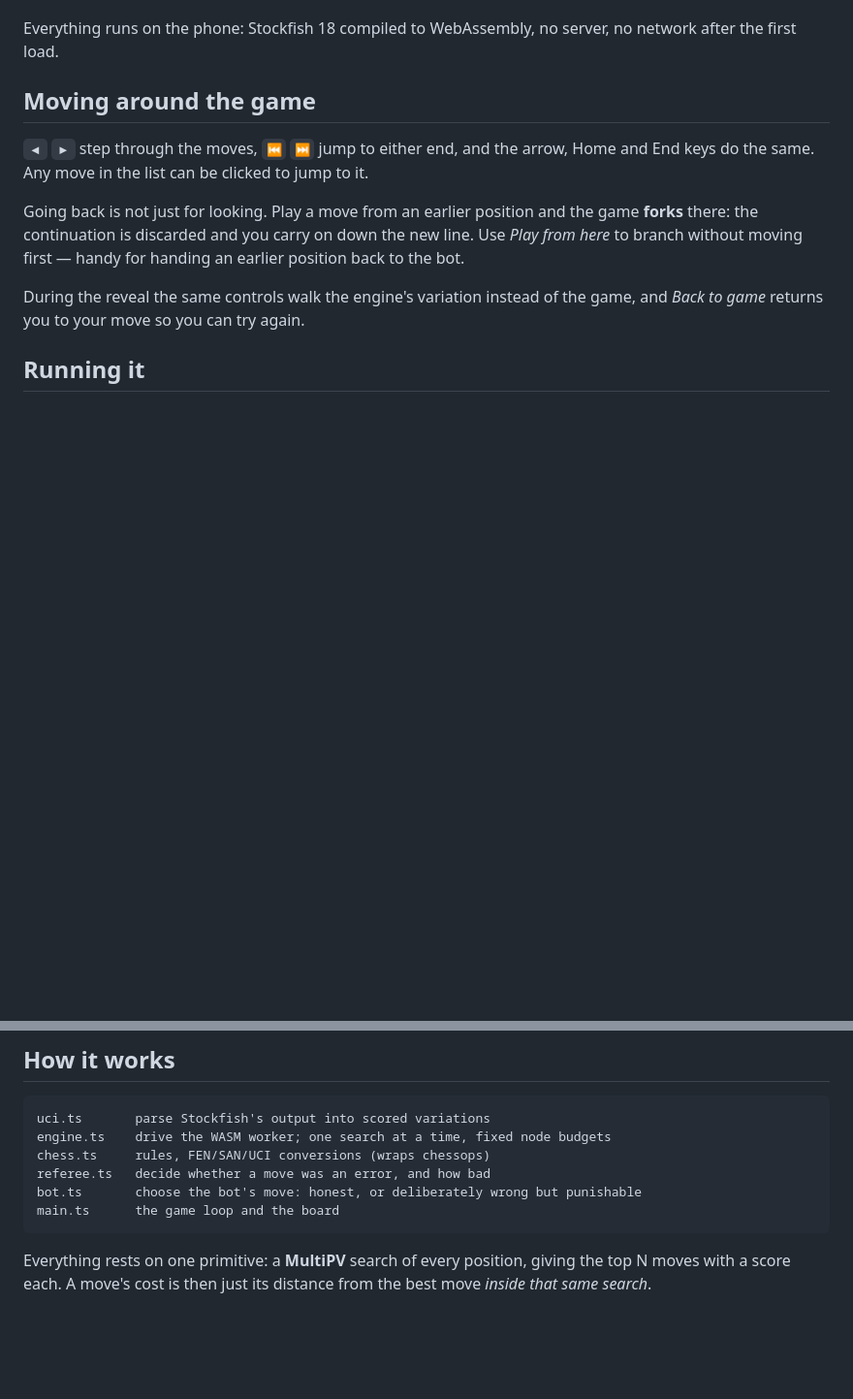
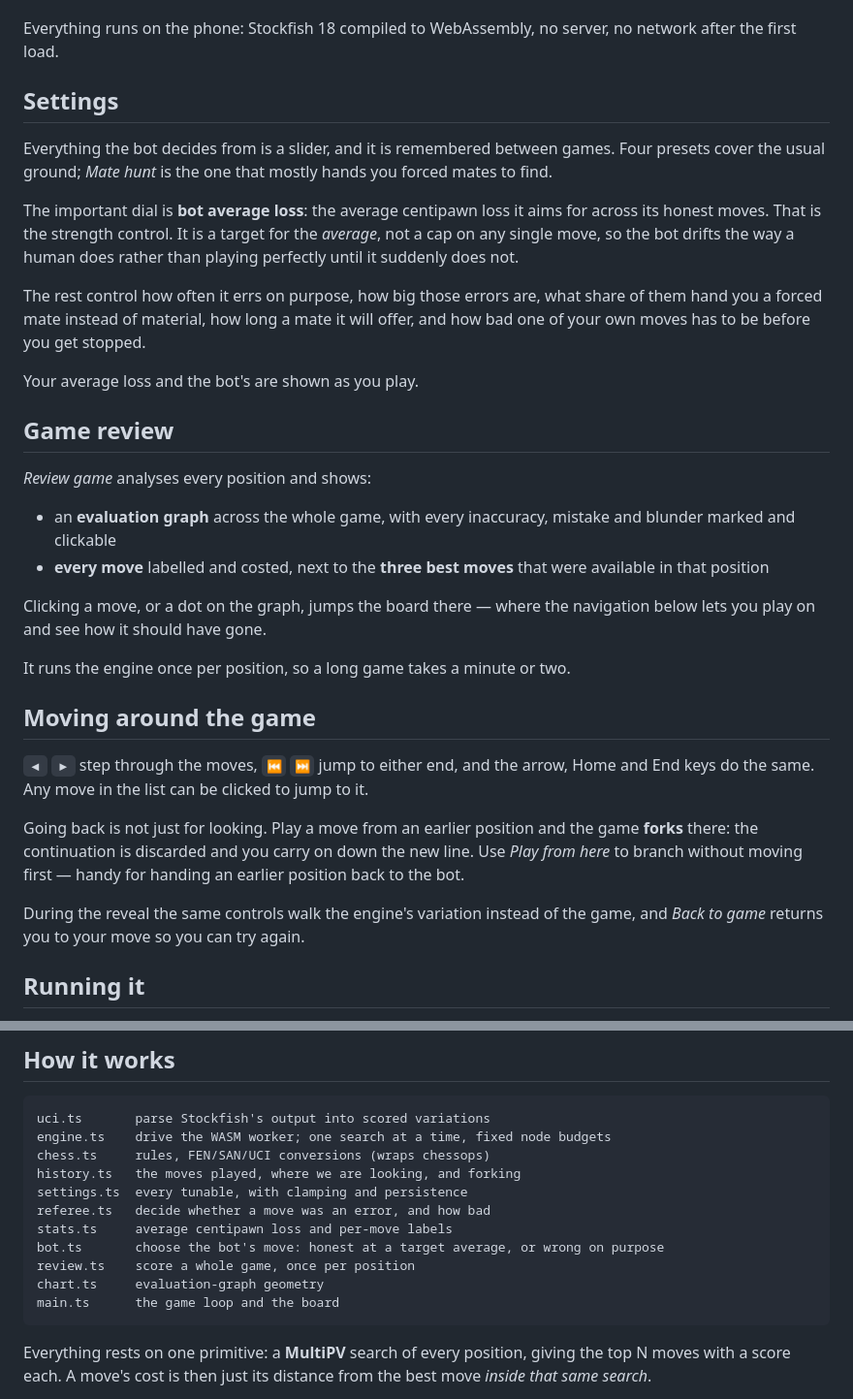
Before and after one commit to toby-bro/punichess, a Markdown page: README.md, 2 parts joined by grey strips. Shown at 97% size. GitHub-like rendering; blank space fills up the shorter version.

Commit message:
docs: cover settings, accuracy and the game review
Including why hunting for a mate trap needs a wider search than ordinary play.

Co-Authored-By: Claude Opus 5 (1M context) <noreply@anthropic.com>

````diff
--- a/README.md
+++ b/README.md
@@ -21,6 +21,37 @@ back. Nothing is explained yet. Ask to be shown and the best move appears in
 
 Everything runs on the phone: Stockfish 18 compiled to WebAssembly, no server, no
 network after the first load.
+
+## Settings
+
+Everything the bot decides from is a slider, and it is remembered between games.
+Four presets cover the usual ground; _Mate hunt_ is the one that mostly hands you
+forced mates to find.
+
+The important dial is **bot average loss**: the average centipawn loss it aims
+for across its honest moves. That is the strength control. It is a target for the
+_average_, not a cap on any single move, so the bot drifts the way a human does
+rather than playing perfectly until it suddenly does not.
+
+The rest control how often it errs on purpose, how big those errors are, what
+share of them hand you a forced mate instead of material, how long a mate it will
+offer, and how bad one of your own moves has to be before you get stopped.
+
+Your average loss and the bot's are shown as you play.
+
+## Game review
+
+_Review game_ analyses every position and shows:
+
+- an **evaluation graph** across the whole game, with every inaccuracy, mistake
+  and blunder marked and clickable
+- **every move** labelled and costed, next to the **three best moves** that were
+  available in that position
+
+Clicking a move, or a dot on the graph, jumps the board there — where the
+navigation below lets you play on and see how it should have gone.
+
+It runs the engine once per position, so a long game takes a minute or two.
 
 ## Moving around the game
 
@@ -76,8 +107,13 @@ rebuilds, so without it the container keeps mounting the old dependency tree.
 uci.ts       parse Stockfish's output into scored variations
 engine.ts    drive the WASM worker; one search at a time, fixed node budgets
 chess.ts     rules, FEN/SAN/UCI conversions (wraps chessops)
+history.ts   the moves played, where we are looking, and forking
+settings.ts  every tunable, with clamping and persistence
 referee.ts   decide whether a move was an error, and how bad
-bot.ts       choose the bot's move: honest, or deliberately wrong but punishable
+stats.ts     average centipawn loss and per-move labels
+bot.ts       choose the bot's move: honest at a target average, or wrong on purpose
+review.ts    score a whole game, once per position
+chart.ts     evaluation-graph geometry
 main.ts      the game loop and the board
 ```
 
````
